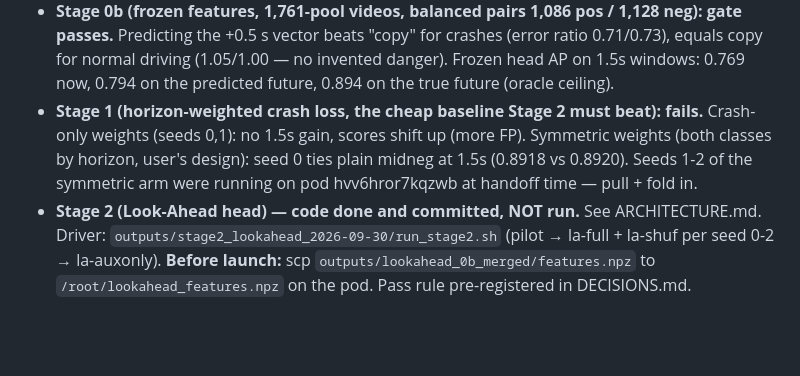
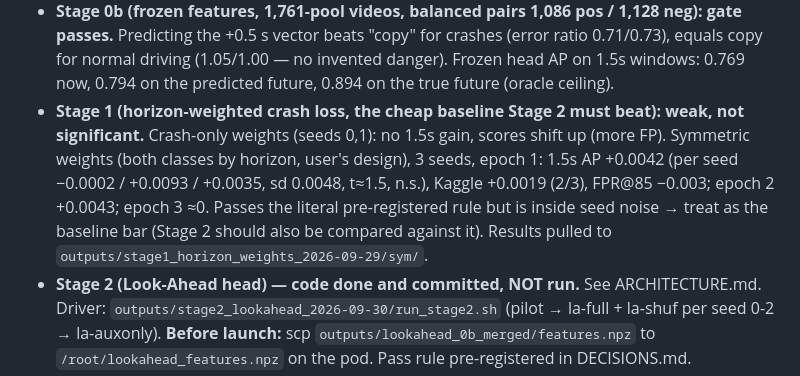
Before and after one commit to EviatarO/Car-Crash-Prediction-Based-MMLM, a Markdown page: docs_agents/PROJECT_STATE.md, the part around the change. Drawn GitHub-style; blank space fills up the shorter version.

```diff
--- a/docs_agents/PROJECT_STATE.md
+++ b/docs_agents/PROJECT_STATE.md
@@ -19,10 +19,13 @@ Numbers for everything below: EXPERIMENTS.md "2026-09-29/30" entries.
   passes.** Predicting the +0.5 s vector beats "copy" for crashes (error ratio 0.71/0.73), equals
   copy for normal driving (1.05/1.00 — no invented danger). Frozen head AP on 1.5s windows: 0.769
   now, 0.794 on the predicted future, 0.894 on the true future (oracle ceiling).
-- **Stage 1 (horizon-weighted crash loss, the cheap baseline Stage 2 must beat): fails.**
+- **Stage 1 (horizon-weighted crash loss, the cheap baseline Stage 2 must beat): weak, not significant.**
   Crash-only weights (seeds 0,1): no 1.5s gain, scores shift up (more FP). Symmetric weights
-  (both classes by horizon, user's design): seed 0 ties plain midneg at 1.5s (0.8918 vs 0.8920).
-  Seeds 1-2 of the symmetric arm were running on pod hvv6hror7kqzwb at handoff time — pull + fold in.
+  (both classes by horizon, user's design), 3 seeds, epoch 1: 1.5s AP +0.0042 (per seed −0.0002 /
+  +0.0093 / +0.0035, sd 0.0048, t≈1.5, n.s.), Kaggle +0.0019 (2/3), FPR@85 −0.003; epoch 2 +0.0043;
+  epoch 3 ≈0. Passes the literal pre-registered rule but is inside seed noise → treat as the
+  baseline bar (Stage 2 should also be compared against it). Results pulled to
+  `outputs/stage1_horizon_weights_2026-09-29/sym/`.
 - **Stage 2 (Look-Ahead head) — code done and committed, NOT run.** See ARCHITECTURE.md. Driver:
   `outputs/stage2_lookahead_2026-09-30/run_stage2.sh` (pilot → la-full + la-shuf per seed 0-2 →
   la-auxonly). **Before launch:** scp `outputs/lookahead_0b_merged/features.npz` to
```
Also changed, not shown: docs_agents/DECISIONS.md (+3 -2 lines), docs_agents/EXPERIMENTS.md (+8 -3 lines).
